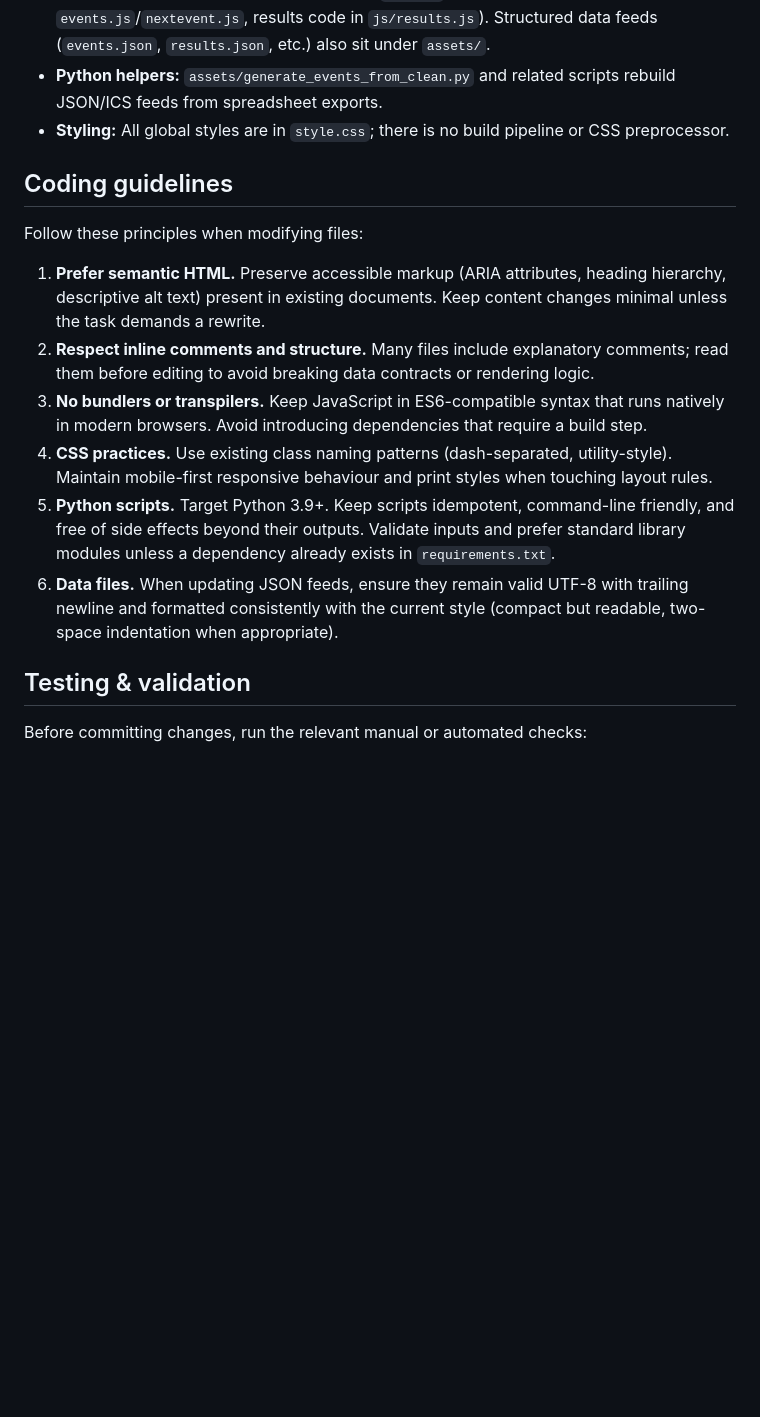
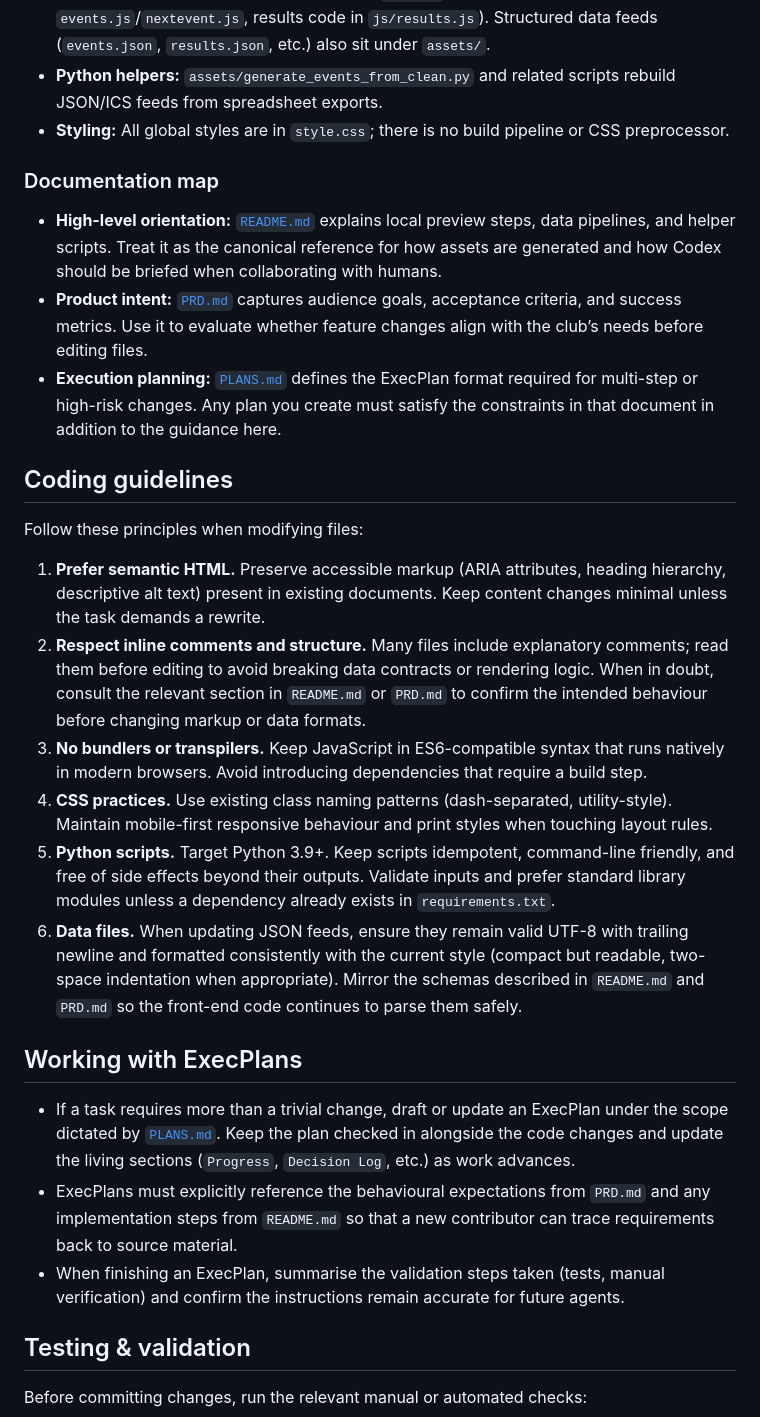
Before and after one commit to jrjflint/sydneyawc, a Markdown page: AGENTS.md, the part around the change. Rendered like a GitHub page; blank space fills up the shorter version.

Commit message:
Align agent and planning docs with repo guidance

```diff
--- a/AGENTS.md
+++ b/AGENTS.md
@@ -12,12 +12,21 @@ project conventions, safety checks, and workflow expectations.
 - **Python helpers:** `assets/generate_events_from_clean.py` and related scripts rebuild JSON/ICS feeds from spreadsheet exports.
 - **Styling:** All global styles are in `style.css`; there is no build pipeline or CSS preprocessor.
 
+### Documentation map
+- **High-level orientation:** [`README.md`](./README.md) explains local preview steps, data pipelines, and helper scripts. Treat it as the
+  canonical reference for how assets are generated and how Codex should be briefed when collaborating with humans.
+- **Product intent:** [`PRD.md`](./PRD.md) captures audience goals, acceptance criteria, and success metrics. Use it to evaluate whether
+  feature changes align with the club’s needs before editing files.
+- **Execution planning:** [`PLANS.md`](./PLANS.md) defines the ExecPlan format required for multi-step or high-risk changes. Any plan you
+  create must satisfy the constraints in that document in addition to the guidance here.
+
 ## Coding guidelines
 Follow these principles when modifying files:
 1. **Prefer semantic HTML.** Preserve accessible markup (ARIA attributes, heading hierarchy, descriptive alt text) present in
    existing documents. Keep content changes minimal unless the task demands a rewrite.
 2. **Respect inline comments and structure.** Many files include explanatory comments; read them before editing to avoid breaking
-   data contracts or rendering logic.
+   data contracts or rendering logic. When in doubt, consult the relevant section in `README.md` or `PRD.md` to confirm the intended
+   behaviour before changing markup or data formats.
 3. **No bundlers or transpilers.** Keep JavaScript in ES6-compatible syntax that runs natively in modern browsers. Avoid introducing
    dependencies that require a build step.
 4. **CSS practices.** Use existing class naming patterns (dash-separated, utility-style). Maintain mobile-first responsive behaviour
@@ -25,7 +34,16 @@ Follow these principles when modifying files:
 5. **Python scripts.** Target Python 3.9+. Keep scripts idempotent, command-line friendly, and free of side effects beyond their
    outputs. Validate inputs and prefer standard library modules unless a dependency already exists in `requirements.txt`.
 6. **Data files.** When updating JSON feeds, ensure they remain valid UTF-8 with trailing newline and formatted consistently with the
-   current style (compact but readable, two-space indentation when appropriate).
+  current style (compact but readable, two-space indentation when appropriate). Mirror the schemas described in `README.md` and `PRD.md`
+  so the front-end code continues to parse them safely.
+
+## Working with ExecPlans
+- If a task requires more than a trivial change, draft or update an ExecPlan under the scope dictated by [`PLANS.md`](./PLANS.md). Keep the
+  plan checked in alongside the code changes and update the living sections (`Progress`, `Decision Log`, etc.) as work advances.
+- ExecPlans must explicitly reference the behavioural expectations from `PRD.md` and any implementation steps from `README.md` so that a
+  new contributor can trace requirements back to source material.
+- When finishing an ExecPlan, summarise the validation steps taken (tests, manual verification) and confirm the instructions remain
+  accurate for future agents.
 
 ## Testing & validation
 Before committing changes, run the relevant manual or automated checks:
```
Also changed, not shown: PLANS.md (+10 -4 lines).
